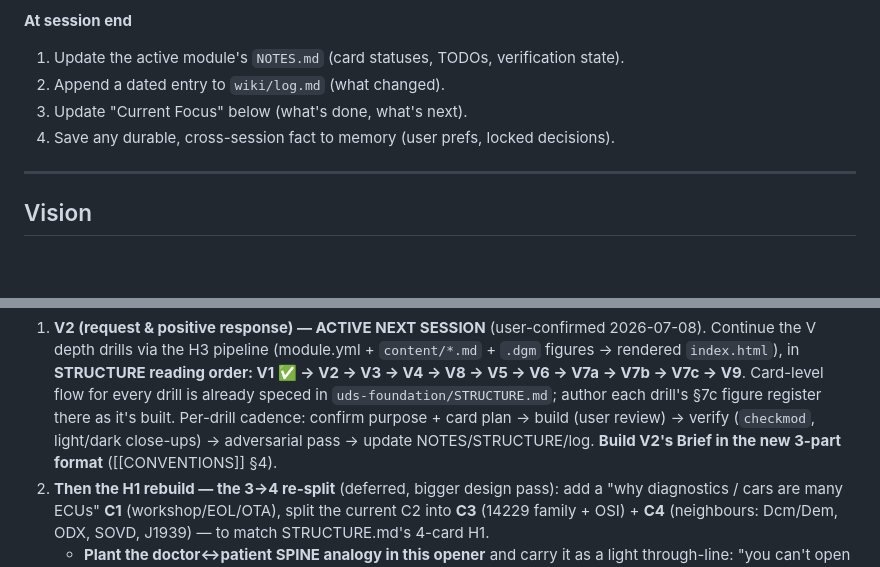
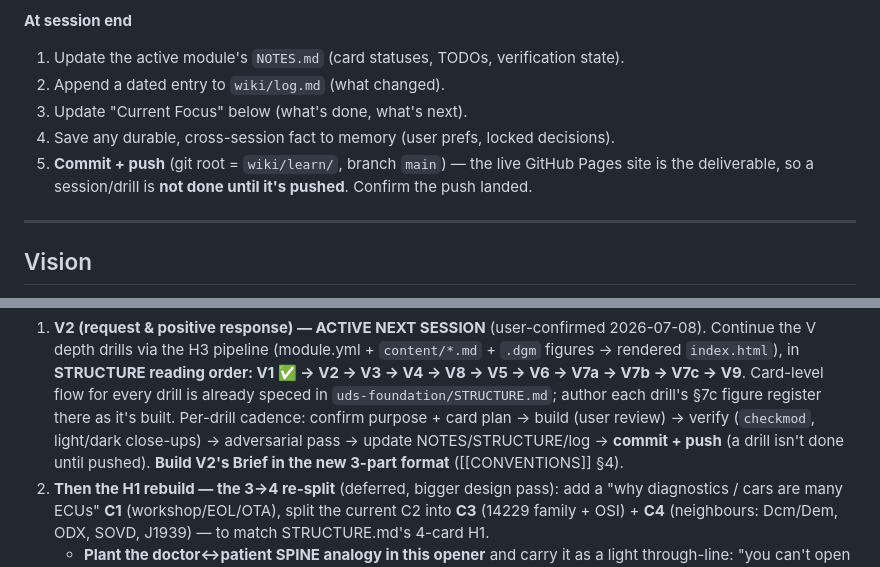
Before and after one commit to saibhagirathjapan-ship-it/learnvehiclediagnostics, a Markdown page: COURSE.md, 2 parts joined by grey strips. GitHub-like rendering; blank space fills up the shorter version.

```diff
--- a/COURSE.md
+++ b/COURSE.md
@@ -19,6 +19,8 @@ current focus. Granular per-card status lives in each module's `NOTES.md`.
 2. Append a dated entry to `wiki/log.md` (what changed).
 3. Update "Current Focus" below (what's done, what's next).
 4. Save any durable, cross-session fact to memory (user prefs, locked decisions).
+5. **Commit + push** (git root = `wiki/learn/`, branch `main`) — the live GitHub Pages site is the
+   deliverable, so a session/drill is **not done until it's pushed**. Confirm the push landed.
 
 ---
 
@@ -350,7 +352,7 @@ able-to-do) — see [[CONVENTIONS]] §4; **H1/H2/H3 briefs predate it and need r
    **STRUCTURE reading order: V1 ✅ → V2 → V3 → V4 → V8 → V5 → V6 → V7a → V7b → V7c → V9**. Card-level flow for
    every drill is already speced in `uds-foundation/STRUCTURE.md`; author each drill's §7c figure register there
    as it's built. Per-drill cadence: confirm purpose + card plan → build (user review) → verify (`checkmod`,
-   light/dark close-ups) → adversarial pass → update NOTES/STRUCTURE/log. **Build V2's Brief in the new 3-part
+   light/dark close-ups) → adversarial pass → update NOTES/STRUCTURE/log → **commit + push** (a drill isn't done until pushed). **Build V2's Brief in the new 3-part
    format** ([[CONVENTIONS]] §4).
 2. **Then the H1 rebuild — the 3→4 re-split** (deferred, bigger design pass): add a "why diagnostics / cars are
    many ECUs" **C1** (workshop/EOL/OTA), split the current C2 into **C3** (14229 family + OSI) + **C4**
```
Also changed, not shown: CONVENTIONS.md (+4 -0 lines).
